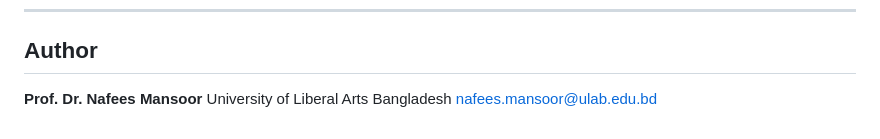
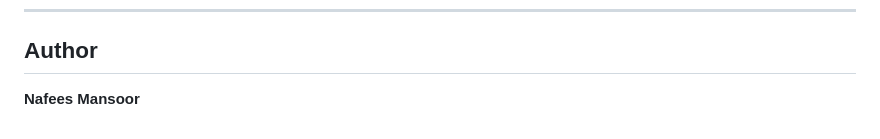
Before and after one commit to NafeesMansoor/CodeCortex, a Markdown page: README.md, the part around the change. GitHub-like rendering.

Commit message:
Update author information in README.md

```diff
--- a/README.md
+++ b/README.md
@@ -643,6 +643,4 @@ MIT
 
 ## Author
 
-**Prof. Dr. Nafees Mansoor**
-University of Liberal Arts Bangladesh
-nafees.mansoor@ulab.edu.bd
+**Nafees Mansoor**
```
